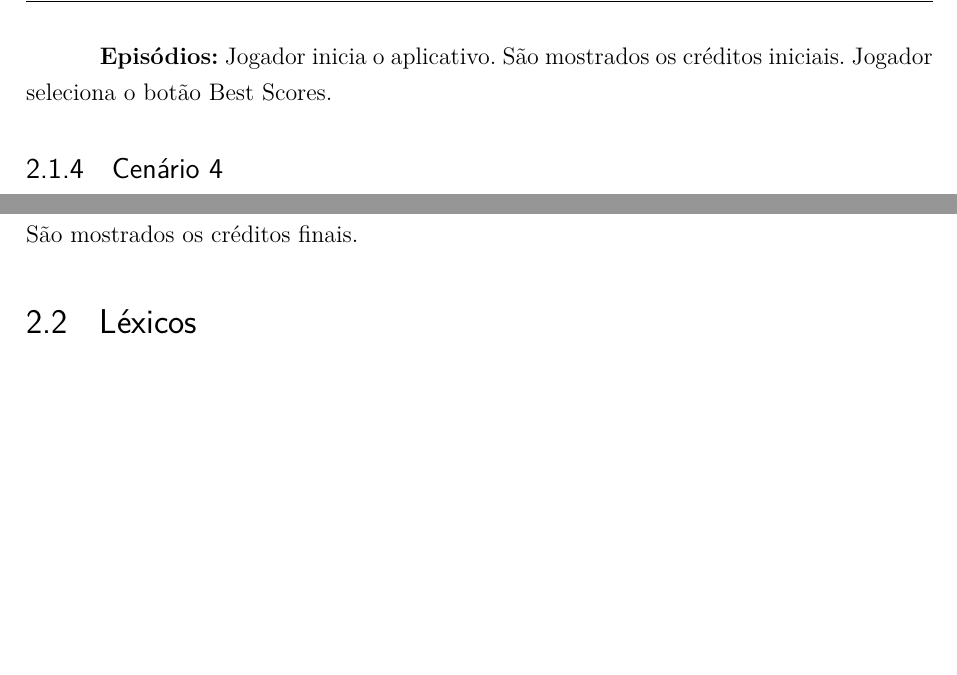
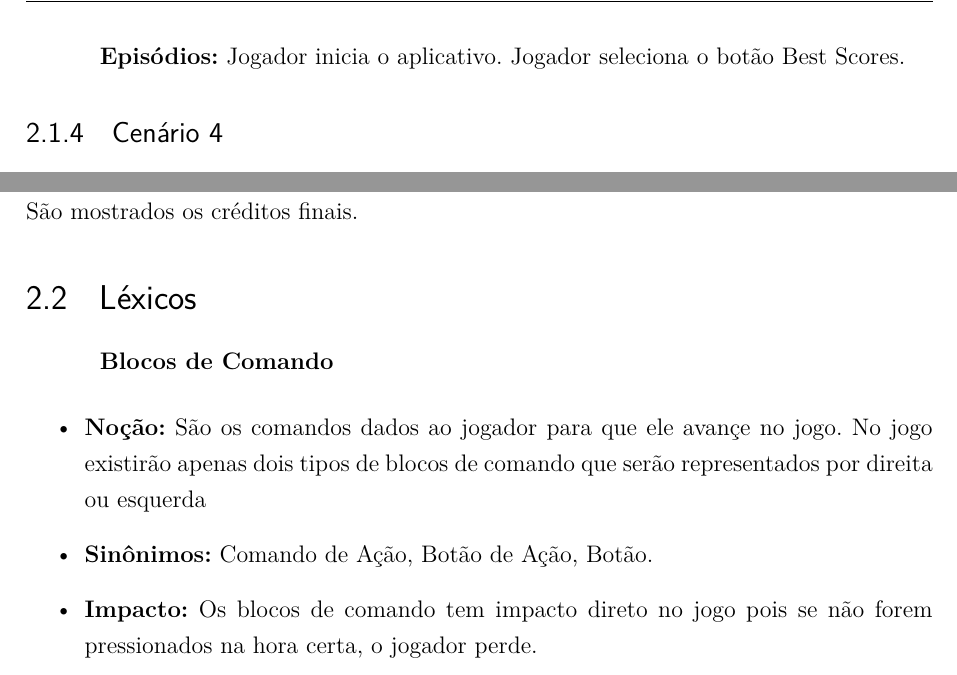
Before and after one commit to CaioIcy/ICG_OpenGL, a LaTeX thesis (GDD/pi1.tex, which reads GDD/editaveis/Cenarios&Lexicos/cenarios.tex, GDD/editaveis/Cenarios&Lexicos/lexicos.tex): two parts of page 8 of 9, joined at a grey line, cut so that both start at the same text, the shorter picture padded with empty space. Compiled offline with pdfLaTeX.

Commit message:
Adding lexicon

```diff
--- a/GDD/editaveis/Cenarios&Lexicos/cenarios.tex
+++ b/GDD/editaveis/Cenarios&Lexicos/cenarios.tex
@@ -39,7 +39,7 @@
 
 \textbf{Recursos:} Menu, Lista de melhores scores
 
-\textbf{Episódios:} Jogador inicia o aplicativo. São mostrados os créditos iniciais. Jogador seleciona o botão Best Scores.
+\textbf{Episódios:} Jogador inicia o aplicativo. Jogador seleciona o botão Best Scores.
 
 \subsection{Cenário 4}\index{Cenário 4}
 
--- a/GDD/editaveis/Cenarios&Lexicos/lexicos.tex
+++ b/GDD/editaveis/Cenarios&Lexicos/lexicos.tex
@@ -1 +1,8 @@
 \section{Léxicos}\index{Léxicos}
+
+\textbf{Blocos de Comando}
+\begin{itemize}
+\item\textbf{Noção:} São os comandos dados ao jogador para que ele avançe no jogo. No jogo existirão apenas dois tipos de blocos de comando que serão representados por direita ou esquerda
+\item\textbf{Sinônimos:} Comando de Ação, Botão de Ação, Botão.
+\item\textbf{Impacto:} Os blocos de comando tem impacto direto no jogo pois se não forem pressionados na hora certa, o jogador perde.
+\end{itemize}
```
Also changed, not shown: GDD/pi1.pdf, GDD/editaveis/Cenarios&Lexicos/cenarios.tex (4 more changed lines).
